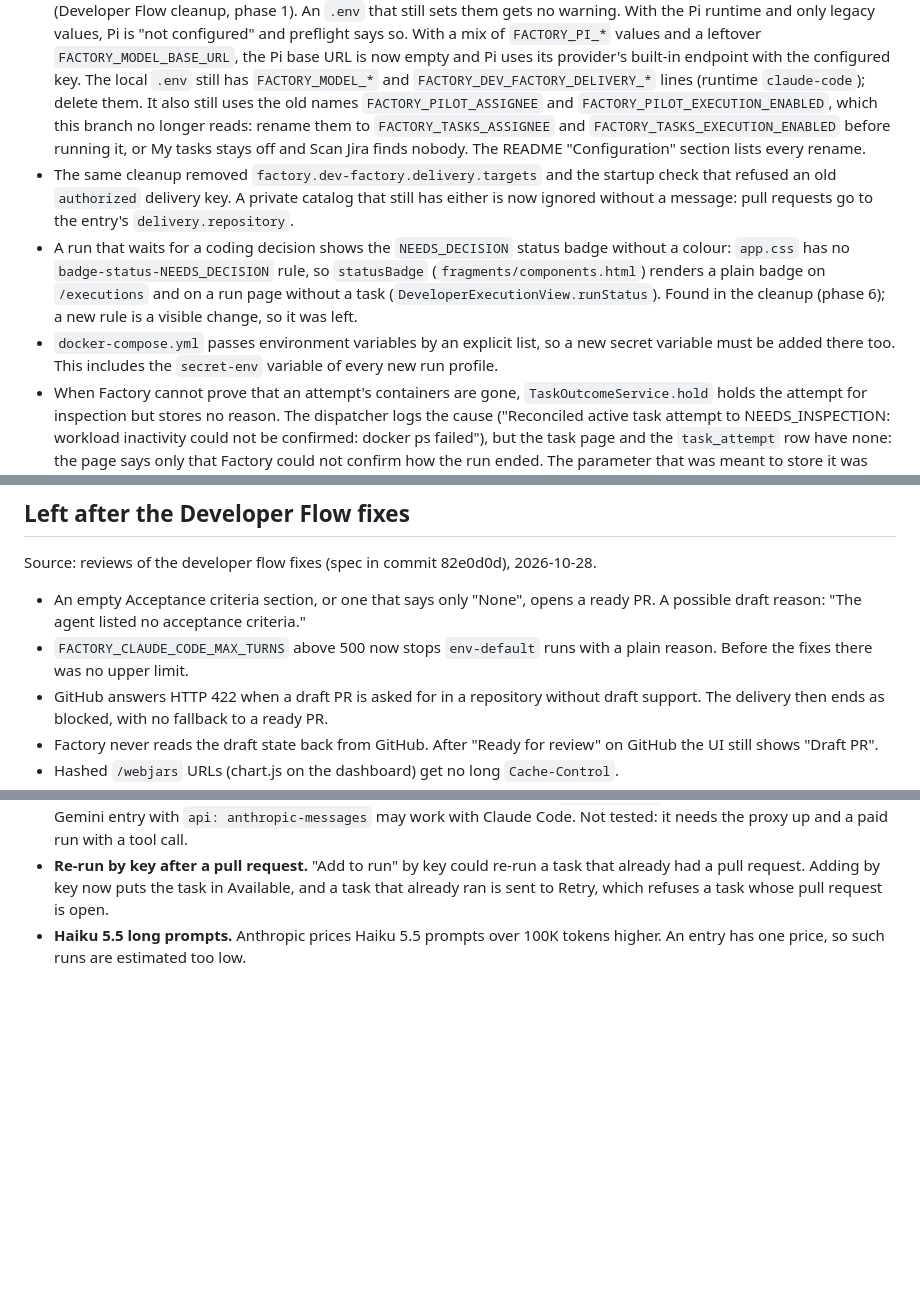
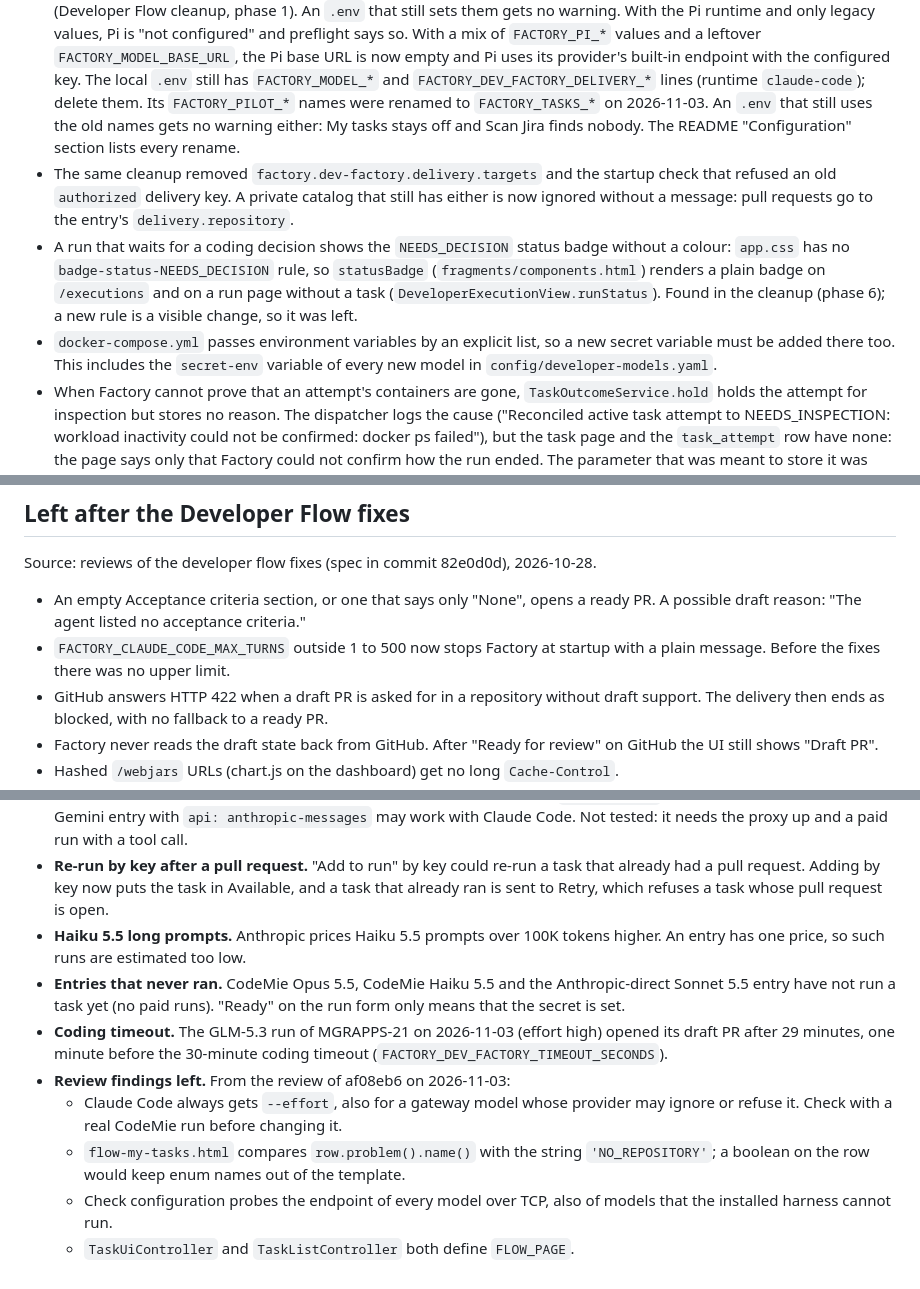
Before and after one commit to yauhen-vavilkin/factory, a Markdown page: docs/open-questions.md, 3 parts joined by grey strips. GitHub-like rendering; blank space fills up the shorter version.

Commit message:
Move project notes from agent memory into the repo docs
AGENTS.md gets two product rules (beat plain Claude Code with little
machinery, one persona), where the shared test support lives, and how
new sessions and agents must start from m1-sprint-pilot. The open
questions get the review findings left after the models file change,
the model entries that never ran and the 29-minute GLM run, and three
items that were out of date. The audit records that Pi, the REST read
API and the pre-0.9.0 history stay.

Co-Authored-By: Claude Opus 5.5 <noreply@anthropic.com>

```diff
--- a/docs/open-questions.md
+++ b/docs/open-questions.md
@@ -59,10 +59,9 @@ Source: GLM runs of MGRAPPS-120 on 2026-10-27.
   of `FACTORY_PI_*` values and a leftover `FACTORY_MODEL_BASE_URL`, the Pi base URL is now empty and
   Pi uses its provider's built-in endpoint with the configured key. The local `.env` still has
   `FACTORY_MODEL_*` and `FACTORY_DEV_FACTORY_DELIVERY_*` lines (runtime `claude-code`); delete them.
-  It also still uses the old names `FACTORY_PILOT_ASSIGNEE` and `FACTORY_PILOT_EXECUTION_ENABLED`,
-  which this branch no longer reads: rename them to `FACTORY_TASKS_ASSIGNEE` and
-  `FACTORY_TASKS_EXECUTION_ENABLED` before running it, or My tasks stays off and Scan Jira finds
-  nobody. The README "Configuration" section lists every rename.
+  Its `FACTORY_PILOT_*` names were renamed to `FACTORY_TASKS_*` on 2026-11-03. An `.env` that still
+  uses the old names gets no warning either: My tasks stays off and Scan Jira finds nobody. The
+  README "Configuration" section lists every rename.
 - The same cleanup removed `factory.dev-factory.delivery.targets` and the startup check that
   refused an old `authorized` delivery key. A private catalog that still has either is now ignored
   without a message: pull requests go to the entry's `delivery.repository`.
@@ -72,8 +71,8 @@ Source: GLM runs of MGRAPPS-120 on 2026-10-27.
   (`DeveloperExecutionView.runStatus`). Found in the cleanup (phase 6); a new rule is a visible
   change, so it was left.
 - `docker-compose.yml` passes environment variables by an explicit list, so a new secret
-  variable must be added there too. This includes the `secret-env` variable of every new run
-  profile.
+  variable must be added there too. This includes the `secret-env` variable of every new model
+  in `config/developer-models.yaml`.
 - When Factory cannot prove that an attempt's containers are gone, `TaskOutcomeService.hold`
   holds the attempt for inspection but stores no reason. The dispatcher logs the cause ("Reconciled
   active task attempt <id> to NEEDS_INSPECTION: workload inactivity could not be confirmed: docker
@@ -114,8 +113,8 @@ Source: reviews of the developer flow fixes (spec in commit 82e0d0d), 2026-10-28
 
 - An empty Acceptance criteria section, or one that says only "None", opens a ready PR. A
   possible draft reason: "The agent listed no acceptance criteria."
-- `FACTORY_CLAUDE_CODE_MAX_TURNS` above 500 now stops `env-default` runs with a plain reason.
-  Before the fixes there was no upper limit.
+- `FACTORY_CLAUDE_CODE_MAX_TURNS` outside 1 to 500 now stops Factory at startup with a plain
+  message. Before the fixes there was no upper limit.
 - GitHub answers HTTP 422 when a draft PR is asked for in a repository without draft support.
   The delivery then ends as blocked, with no fallback to a ready PR.
 - Factory never reads the draft state back from GitHub. After "Ready for review" on GitHub
@@ -150,3 +149,17 @@ Spec: `docs/superpowers/specs/2026-11-03-models-config-and-run-form.md`.
   already ran is sent to Retry, which refuses a task whose pull request is open.
 - **Haiku 5.5 long prompts.** Anthropic prices Haiku 5.5 prompts over 100K tokens higher. An
   entry has one price, so such runs are estimated too low.
+- **Entries that never ran.** CodeMie Opus 5.5, CodeMie Haiku 5.5 and the Anthropic-direct
+  Sonnet 5.5 entry have not run a task yet (no paid runs). "Ready" on the run form only means
+  that the secret is set.
+- **Coding timeout.** The GLM-5.3 run of MGRAPPS-21 on 2026-11-03 (effort high) opened its draft
+  PR after 29 minutes, one minute before the 30-minute coding timeout
+  (`FACTORY_DEV_FACTORY_TIMEOUT_SECONDS`).
+- **Review findings left.** From the review of af08eb6 on 2026-11-03:
+  - Claude Code always gets `--effort`, also for a gateway model whose provider may ignore or
+    refuse it. Check with a real CodeMie run before changing it.
+  - `flow-my-tasks.html` compares `row.problem().name()` with the string `'NO_REPOSITORY'`; a
+    boolean on the row would keep enum names out of the template.
+  - Check configuration probes the endpoint of every model over TCP, also of models that the
+    installed harness cannot run.
+  - `TaskUiController` and `TaskListController` both define `FLOW_PAGE`.
```
Also changed, not shown: AGENTS.md (+16 -0 lines), 1 other file.
